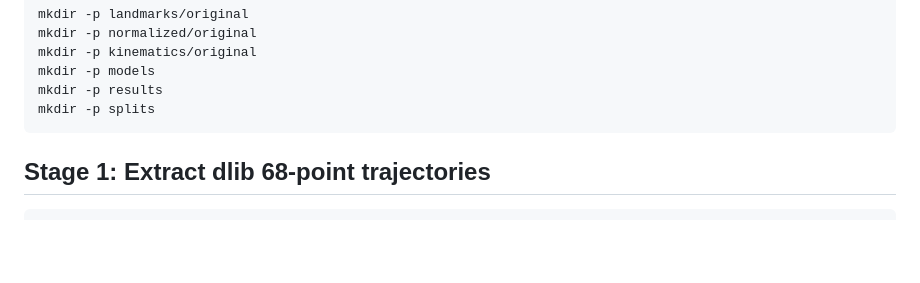
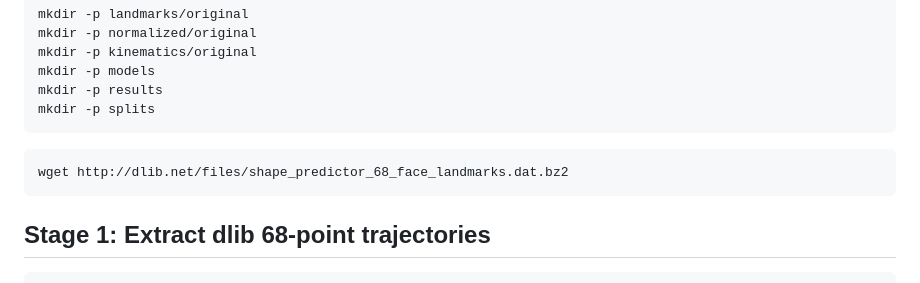
Before and after one commit to sohomd/BFOM, a Markdown page: README.md, the part around the change. Rendered like a GitHub page; blank space fills up the shorter version.

````diff
--- a/README.md
+++ b/README.md
@@ -67,6 +67,9 @@ mkdir -p kinematics/original
 mkdir -p models
 mkdir -p results
 mkdir -p splits
+```
+```bash
+wget http://dlib.net/files/shape_predictor_68_face_landmarks.dat.bz2
 ```
 
 ## Stage 1: Extract dlib 68-point trajectories
````
